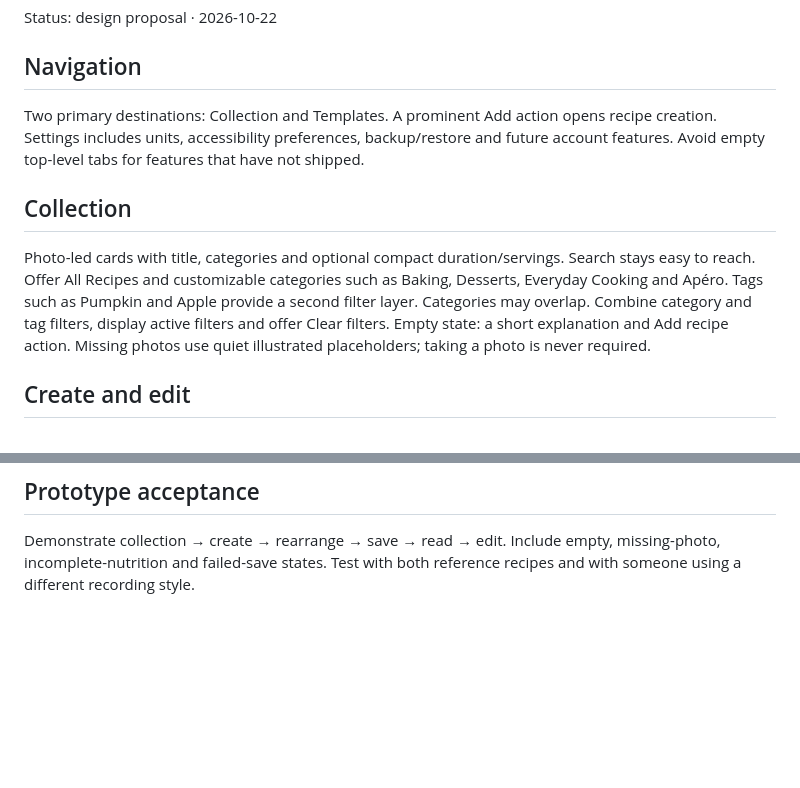
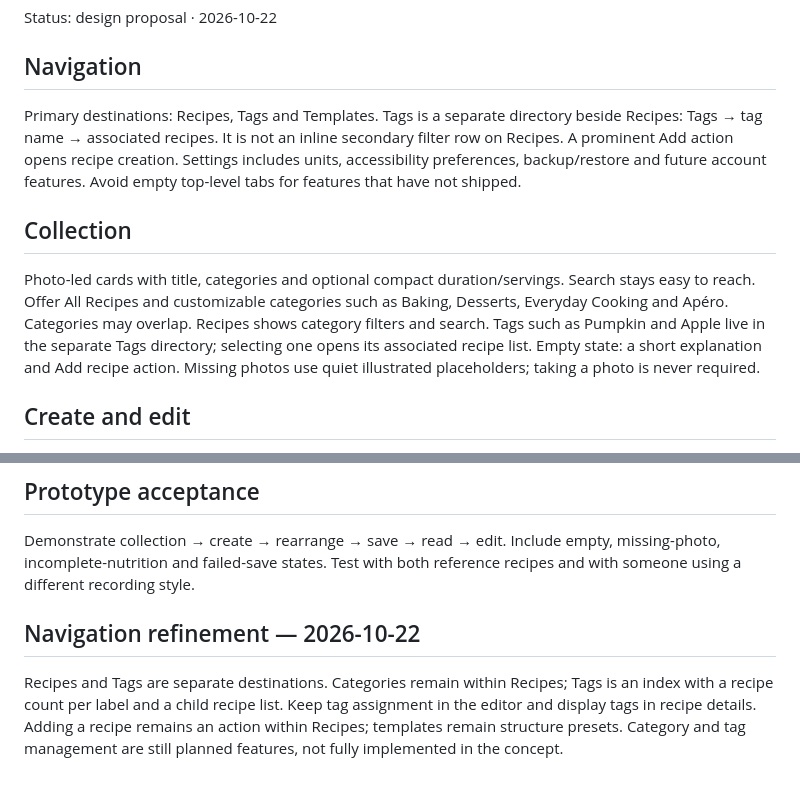
Before and after one commit to huizi135/Cuillere, a Markdown page: docs/core-experience.md, 2 parts joined by grey strips. Rendered like a GitHub page; blank space fills up the shorter version.

Commit message:
docs: separate Tags directory from Recipes navigation

```diff
--- a/docs/core-experience.md
+++ b/docs/core-experience.md
@@ -2,11 +2,11 @@
 Status: design proposal · 2026-10-22
 
 ## Navigation
-Two primary destinations: Collection and Templates. A prominent Add action opens recipe creation. Settings includes units, accessibility preferences, backup/restore and future account features.
+Primary destinations: Recipes, Tags and Templates. Tags is a separate directory beside Recipes: Tags → tag name → associated recipes. It is not an inline secondary filter row on Recipes. A prominent Add action opens recipe creation. Settings includes units, accessibility preferences, backup/restore and future account features.
 Avoid empty top-level tabs for features that have not shipped.
 
 ## Collection
-Photo-led cards with title, categories and optional compact duration/servings. Search stays easy to reach. Offer All Recipes and customizable categories such as Baking, Desserts, Everyday Cooking and Apéro. Tags such as Pumpkin and Apple provide a second filter layer. Categories may overlap. Combine category and tag filters, display active filters and offer Clear filters.
+Photo-led cards with title, categories and optional compact duration/servings. Search stays easy to reach. Offer All Recipes and customizable categories such as Baking, Desserts, Everyday Cooking and Apéro. Categories may overlap. Recipes shows category filters and search. Tags such as Pumpkin and Apple live in the separate Tags directory; selecting one opens its associated recipe list.
 Empty state: a short explanation and Add recipe action. Missing photos use quiet illustrated placeholders; taking a photo is never required.
 
 ## Create and edit
@@ -60,3 +60,6 @@ This validates that the baking example does not dictate the entire product.
 Demonstrate collection → create → rearrange → save → read → edit.
 Include empty, missing-photo, incomplete-nutrition and failed-save states.
 Test with both reference recipes and with someone using a different recording style.
+
+## Navigation refinement — 2026-10-22
+Recipes and Tags are separate destinations. Categories remain within Recipes; Tags is an index with a recipe count per label and a child recipe list. Keep tag assignment in the editor and display tags in recipe details. Adding a recipe remains an action within Recipes; templates remain structure presets. Category and tag management are still planned features, not fully implemented in the concept.
```
